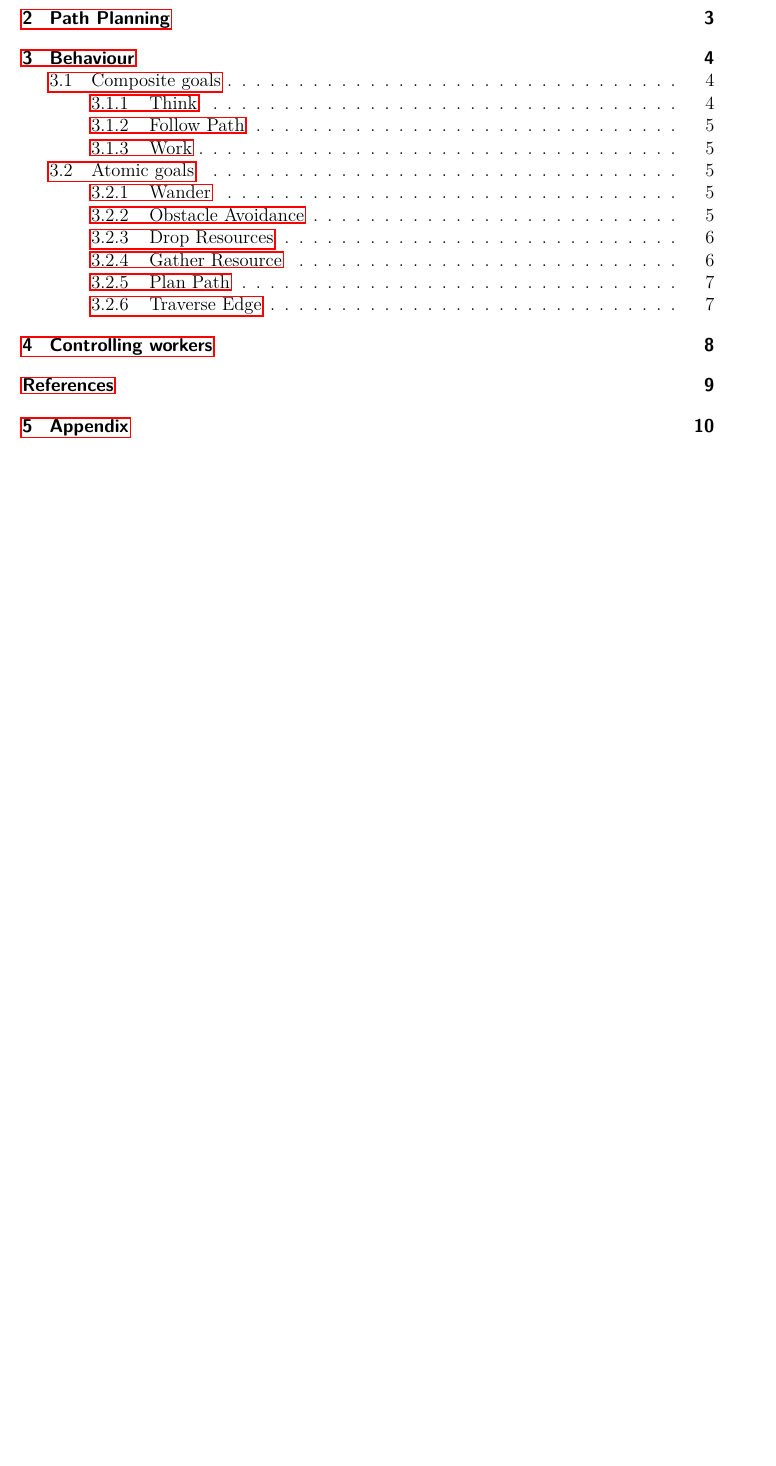
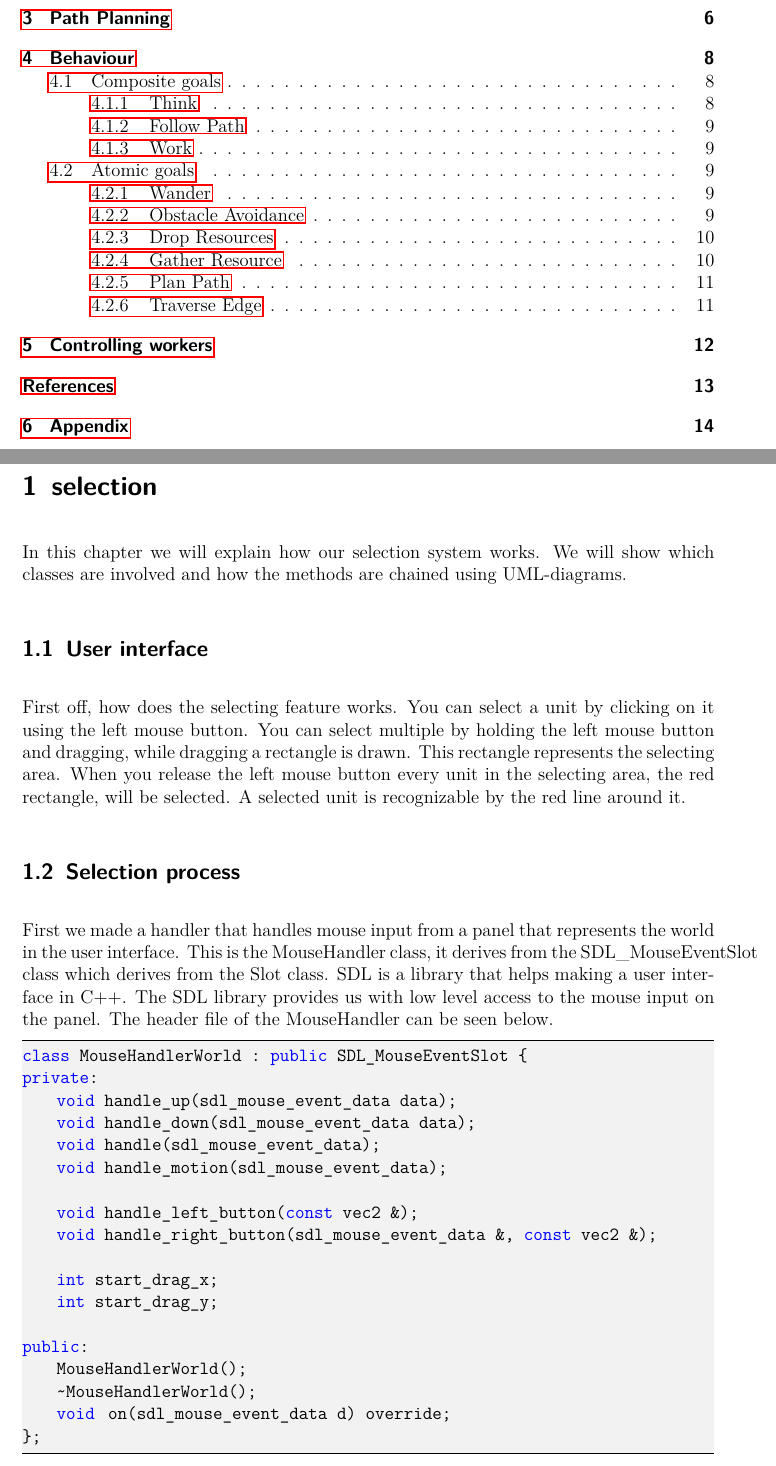
Before and after one commit to Rboin/ConstructAndDestroy, a LaTeX document (docs/software_architecture/software_architecture.tex, which reads docs/software_architecture/chapters/selection.tex): part of page 2 of 14 before the commit and two parts of pages 2 and 4 of 19 after it, the two joined at a grey line, cut so that both start at the same text, the shorter picture padded with empty space. Compiled offline with pdfLaTeX.

Commit message:
Doc/unit selection (#50)
* added selection as new chapter - in progress

* further extend chapter selection - still in progress

* finished docs on selecting - ready for review.

* fixed docs.

* fix for push

```diff
--- /dev/null
+++ b/docs/software_architecture/chapters/selection.tex
@@ -0,0 +1,32 @@
+
+\section{selection}
+In this chapter we will explain how our selection system works. We will show which classes are involved and how the methods are chained using UML-diagrams.
+
+\subsection{User interface}
+First off, how does the selecting feature works. You can select a unit by clicking on it using the left mouse button. You can select multiple by holding the left mouse button and dragging, while dragging a rectangle is drawn. This rectangle represents the selecting area. When you release the left mouse button every unit in the selecting area, the red rectangle, will be selected. A selected unit is recognizable by the red line around it.
+
+\subsection{Selection process}
+First we made a handler that handles mouse input from a panel that represents the world in the user interface. This is the MouseHandler class, it derives from the SDL\_MouseEventSlot class which derives from the Slot class. SDL is a library that helps making a user interface in C++. The SDL library provides us with low level access to the mouse input on the panel. The header file of the MouseHandler can be seen below.
+
+\begin{lstlisting}
+class MouseHandlerWorld : public SDL_MouseEventSlot {
+private:
+    void handle_up(sdl_mouse_event_data data);
+    void handle_down(sdl_mouse_event_data data);
+    void handle(sdl_mouse_event_data);
+    void handle_motion(sdl_mouse_event_data);
+
+    void handle_left_button(const vec2 &);
+    void handle_right_button(sdl_mouse_event_data &, const vec2 &);
+
+    int start_drag_x;
+    int start_drag_y;
+
+public:
+    MouseHandlerWorld();
+    ~MouseHandlerWorld();
+    void  on(sdl_mouse_event_data d) override;
+};
+\end{lstlisting}
+
+The class has a lot of private methods that handle the user input separately. It has one method that has been overridden from the base class, which is the on-method. The on-method is where user inputs comes in. In this method the input is separated into two groups and will be handled further by other methods. To make clear how this works an explanatory activity diagram can be found below to illustrate the process. Below the image we will globally explain what the methods do individually.
```
Also changed, not shown: docs/software_architecture/chapters/appendix.tex (+6 -0 lines), docs/software_architecture/software_architecture.tex (+27 -1 lines), docs/software_architecture/images/ActivityDiagramMouseHandler.PNG (added), docs/software_architecture/images/ActivityDiagramMouseHandler180.png (added), docs/software_architecture/images/MouseHandler.PNG (added), docs/software_architecture/images/PollingEvents.PNG (added), docs/software_architecture/images/SelectionRectangle.PNG (added), docs/software_architecture/chapters/selection.tex (27 more changed lines).
